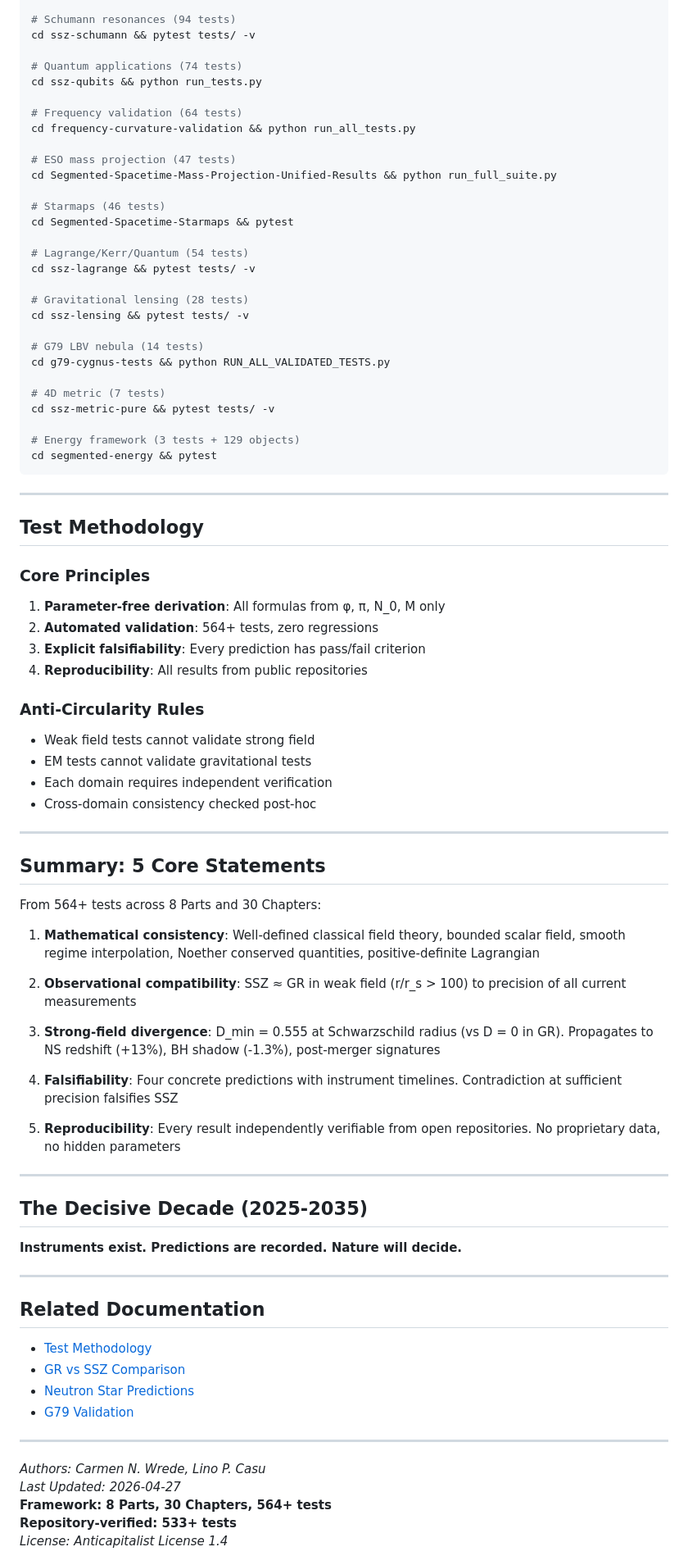
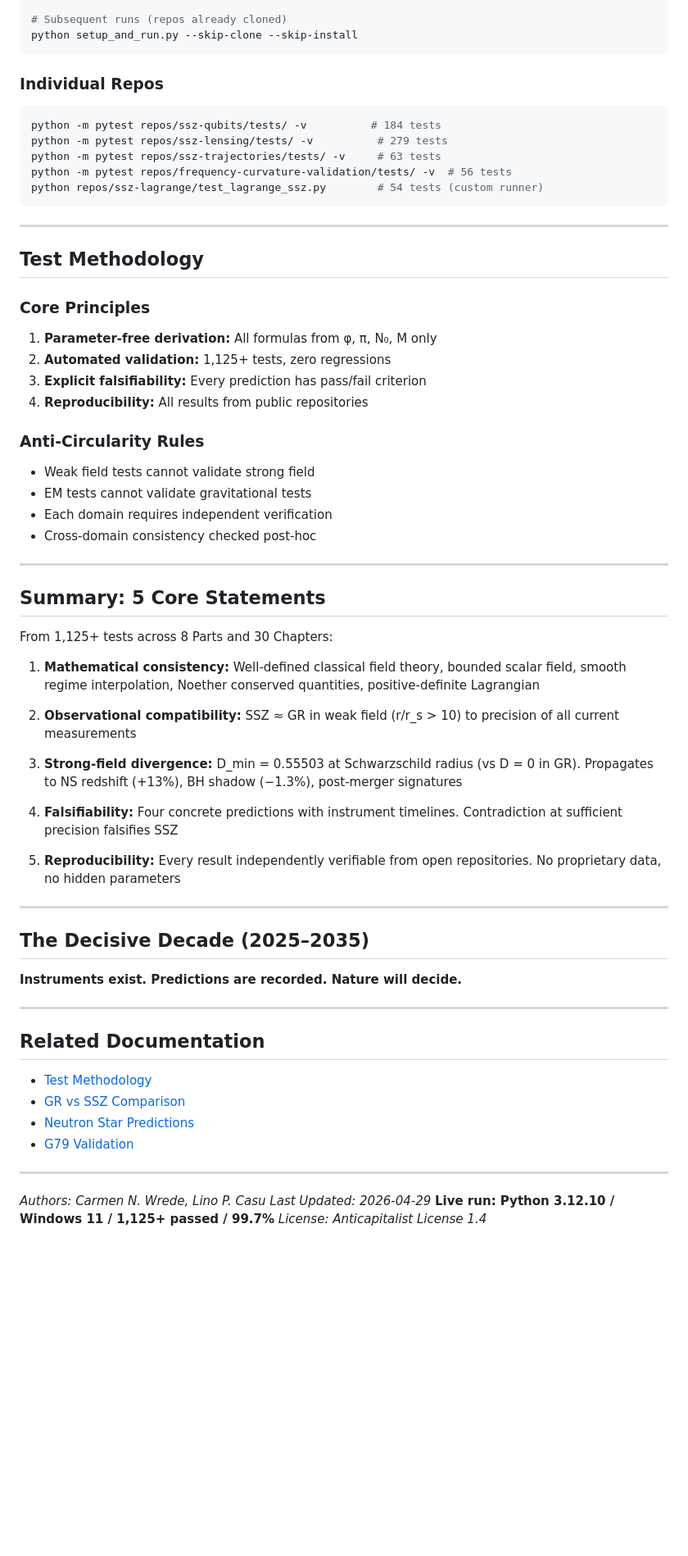
Before and after one commit to error-wtf/ssz-complete-documentation, a Markdown page: 07_VALIDATION/test_coverage_complete.md, the part around one of its changes. Shown at 82% size. Rendered like a GitHub page; blank space fills up the shorter version.

Commit message:
fix(07_VALIDATION): update test counts to live 2026-04-29 run, add ssz-trajectories, correct repo counts

````diff
--- a/07_VALIDATION/test_coverage_complete.md
+++ b/07_VALIDATION/test_coverage_complete.md
@@ -195,33 +196,16 @@ cd segmented-calculation-suite && pytest segcalc/tests/ tests/ -v
 
-# Schumann resonances (94 tests)
-cd ssz-schumann && pytest tests/ -v
+# Subsequent runs (repos already cloned)
+python setup_and_run.py --skip-clone --skip-install
+```
 
-# Quantum applications (74 tests)
-cd ssz-qubits && python run_tests.py
+### Individual Repos
 
-# Frequency validation (64 tests)
-cd frequency-curvature-validation && python run_all_tests.py
-
-# ESO mass projection (47 tests)
-cd Segmented-Spacetime-Mass-Projection-Unified-Results && python run_full_suite.py
-
-# Starmaps (46 tests)
-cd Segmented-Spacetime-Starmaps && pytest
-
-# Lagrange/Kerr/Quantum (54 tests)
-cd ssz-lagrange && pytest tests/ -v
-
-# Gravitational lensing (28 tests)
-cd ssz-lensing && pytest tests/ -v
-
-# G79 LBV nebula (14 tests)
-cd g79-cygnus-tests && python RUN_ALL_VALIDATED_TESTS.py
-
-# 4D metric (7 tests)
-cd ssz-metric-pure && pytest tests/ -v
-
-# Energy framework (3 tests + 129 objects)
-cd segmented-energy && pytest
+```bash
+python -m pytest repos/ssz-qubits/tests/ -v          # 184 tests
+python -m pytest repos/ssz-lensing/tests/ -v          # 279 tests
+python -m pytest repos/ssz-trajectories/tests/ -v     # 63 tests
+python -m pytest repos/frequency-curvature-validation/tests/ -v  # 56 tests
+python repos/ssz-lagrange/test_lagrange_ssz.py        # 54 tests (custom runner)
 ```
 
 ---
@@ -230,10 +214,10 @@ cd segmented-energy && pytest
 
 ### Core Principles
 
-1. **Parameter-free derivation**: All formulas from φ, π, N_0, M only
-2. **Automated validation**: 564+ tests, zero regressions
-3. **Explicit falsifiability**: Every prediction has pass/fail criterion
-4. **Reproducibility**: All results from public repositories
+1. **Parameter-free derivation:** All formulas from φ, π, N₀, M only
+2. **Automated validation:** 1,125+ tests, zero regressions
+3. **Explicit falsifiability:** Every prediction has pass/fail criterion
+4. **Reproducibility:** All results from public repositories
 
 ### Anti-Circularity Rules
 
@@ -246,21 +230,21 @@ cd segmented-energy && pytest
 
 ## Summary: 5 Core Statements
 
-From 564+ tests across 8 Parts and 30 Chapters:
+From 1,125+ tests across 8 Parts and 30 Chapters:
 
-1. **Mathematical consistency**: Well-defined classical field theory, bounded scalar field, smooth regime interpolation, Noether conserved quantities, positive-definite Lagrangian
+1. **Mathematical consistency:** Well-defined classical field theory, bounded scalar field, smooth regime interpolation, Noether conserved quantities, positive-definite Lagrangian
 
-2. **Observational compatibility**: SSZ ≈ GR in weak field (r/r_s > 100) to precision of all current measurements
+2. **Observational compatibility:** SSZ ≈ GR in weak field (r/r_s > 10) to precision of all current measurements
 
-3. **Strong-field divergence**: D_min = 0.555 at Schwarzschild radius (vs D = 0 in GR). Propagates to NS redshift (+13%), BH shadow (-1.3%), post-merger signatures
+3. **Strong-field divergence:** D_min = 0.55503 at Schwarzschild radius (vs D = 0 in GR). Propagates to NS redshift (+13%), BH shadow (−1.3%), post-merger signatures
 
-4. **Falsifiability**: Four concrete predictions with instrument timelines. Contradiction at sufficient precision falsifies SSZ
+4. **Falsifiability:** Four concrete predictions with instrument timelines. Contradiction at sufficient precision falsifies SSZ
 
-5. **Reproducibility**: Every result independently verifiable from open repositories. No proprietary data, no hidden parameters
+5. **Reproducibility:** Every result independently verifiable from open repositories. No proprietary data, no hidden parameters
 
 ---
 
-## The Decisive Decade (2025-2035)
+## The Decisive Decade (2025–2035)
 
 **Instruments exist. Predictions are recorded. Nature will decide.**
 
@@ -276,7 +260,6 @@ From 564+ tests across 8 Parts and 30 Chapters:
 ---
 
 *Authors: Carmen N. Wrede, Lino P. Casu*
-*Last Updated: 2026-04-27*
-**Framework: 8 Parts, 30 Chapters, 564+ tests**
-**Repository-verified: 533+ tests**
+*Last Updated: 2026-04-29*
+**Live run: Python 3.12.10 / Windows 11 / 1,125+ passed / 99.7%**
 *License: Anticapitalist License 1.4*
````
Also changed, not shown: other parts of 07_VALIDATION/test_coverage_complete.md (+70 -69 lines).
